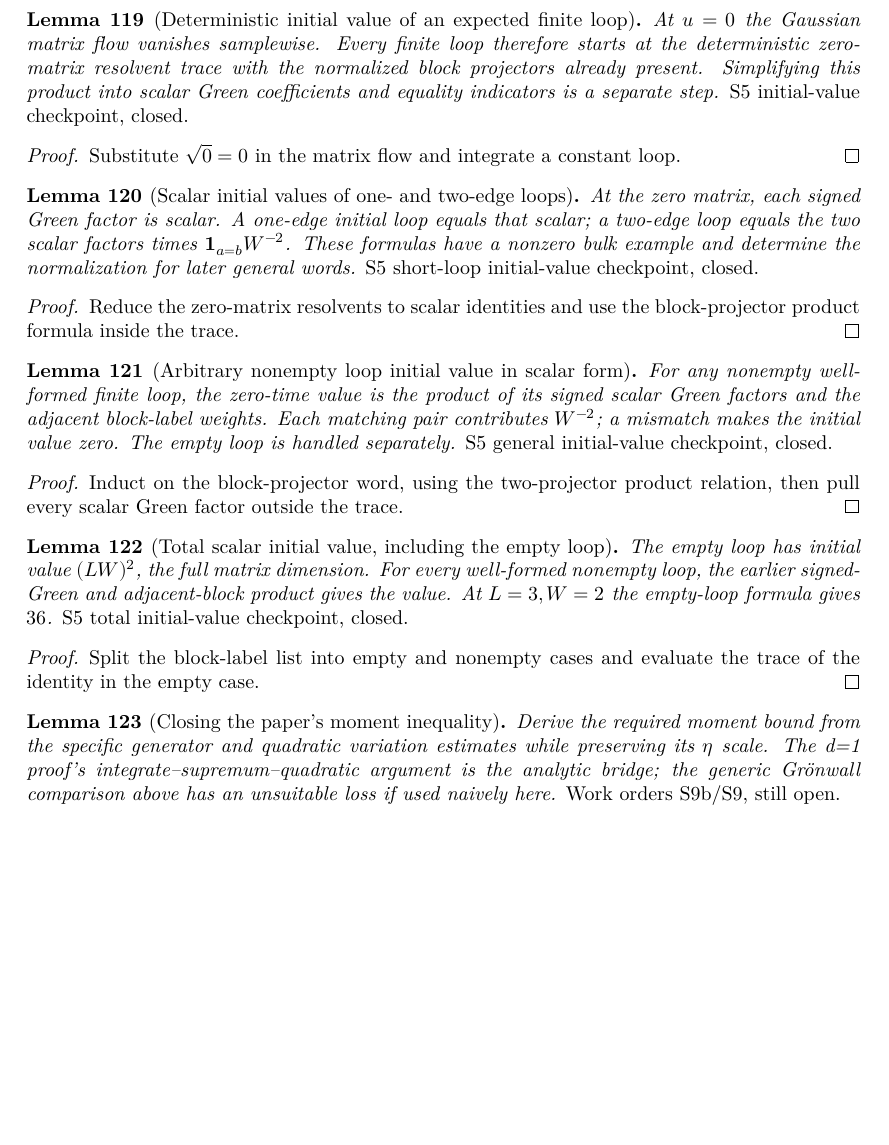
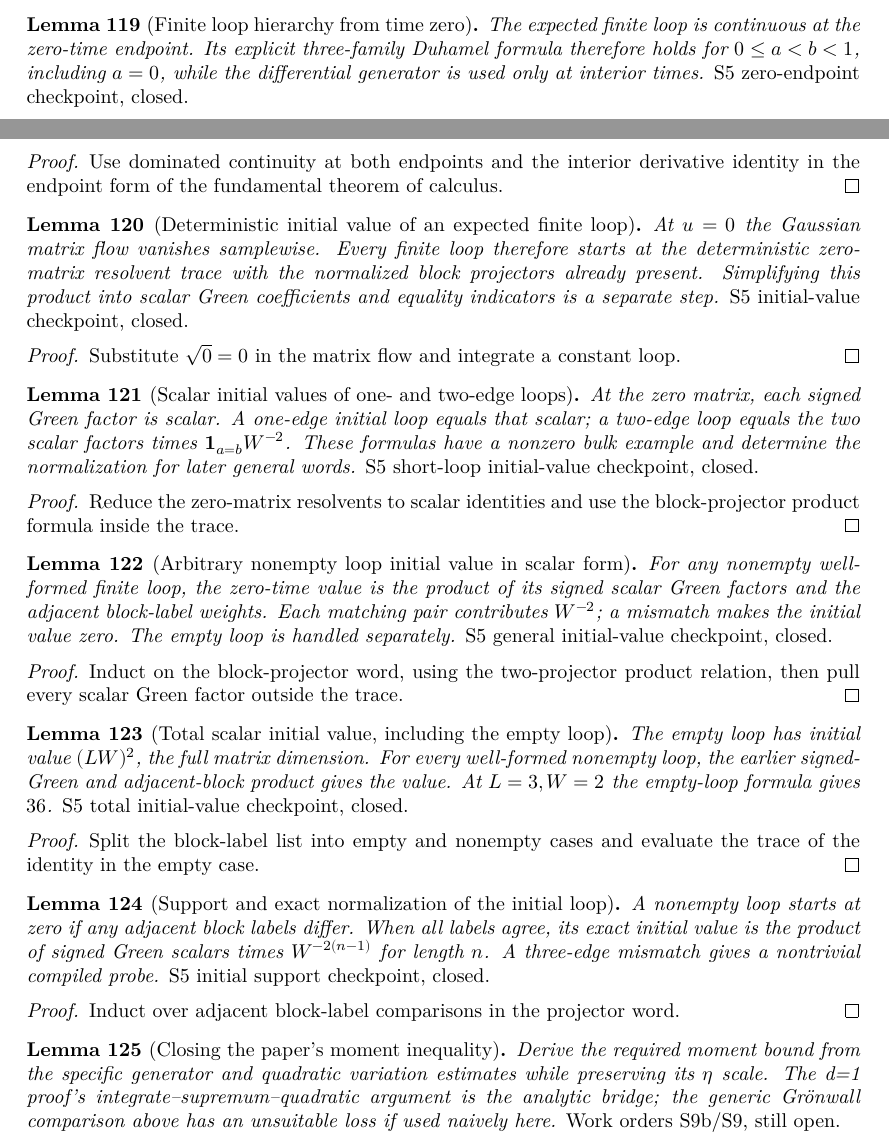
Before and after one commit to JYin80/Lean-RBM2d_arxiv-2503.07606, a LaTeX thesis (blueprint/src/print.tex, which reads blueprint/src/content.tex): part of page 22 of 29 before the commit and two parts of pages 21 and 22 of 29 after it, the two joined at a grey line, cut at the place of the change, the shorter picture padded with empty space. Compiled offline with XeLaTeX.

Commit message:
Extend finite loop Duhamel to time zero

```diff
--- a/blueprint/src/content.tex
+++ b/blueprint/src/content.tex
@@ -1868,6 +1868,22 @@ $G_s=(\sqrt sH-z_s)^{-1}$.
   finite cut sums; use the conditional fundamental-theorem step.
 \end{proof}
 
+\begin{lemma}[Finite loop hierarchy from time zero]
+  \label{lem:loop-hierarchy-integral-zero}
+  \uses{lem:loop-hierarchy-cut-continuity}
+  \lean{RBM.Gauss.continuousOn_expected_gloop_spectralZ,
+        RBM.Gauss.expected_gloop_hierarchy_integral_of_nonneg,
+        RBM.Gauss.expected_gloop_hierarchy_integral_zero}\leanok
+  The expected finite loop is continuous at the zero-time endpoint. Its
+  explicit three-family Duhamel formula therefore holds for
+  $0\leq a<b<1$, including $a=0$, while the differential generator is
+  used only at interior times. \emph{S5 zero-endpoint checkpoint, closed.}
+\end{lemma}
+\begin{proof}\leanok
+  Use dominated continuity at both endpoints and the interior derivative
+  identity in the endpoint form of the fundamental theorem of calculus.
+\end{proof}
+
 \begin{lemma}[Deterministic initial value of an expected finite loop]
   \label{lem:loop-initial-value}
   \uses{lem:loop-expectation-derivative,
@@ -1944,6 +1960,23 @@ $G_s=(\sqrt sH-z_s)^{-1}$.
   the trace of the identity in the empty case.
 \end{proof}
 
+\begin{lemma}[Support and exact normalization of the initial loop]
+  \label{lem:loop-initial-support}
+  \uses{lem:loop-initial-total}
+  \lean{RBM.Gauss.AdjacentMismatch,
+        RBM.Gauss.adjacentBlockWeight_zero_of_mismatch,
+        RBM.Gauss.adjacentBlockWeight_all_same,
+        RBM.Gauss.initialLoopValue_zero_of_adjacentMismatch,
+        RBM.Gauss.initialLoopValue_all_same}\leanok
+  A nonempty loop starts at zero if any adjacent block labels differ.
+  When all labels agree, its exact initial value is the product of signed
+  Green scalars times $W^{-2(n-1)}$ for length $n$. A three-edge mismatch
+  gives a nontrivial compiled probe. \emph{S5 initial support checkpoint, closed.}
+\end{lemma}
+\begin{proof}\leanok
+  Induct over adjacent block-label comparisons in the projector word.
+\end{proof}
+
 \begin{lemma}[Closing the paper's moment inequality]\label{lem:gronwall}
   \uses{lem:generator, lem:moment-closing-base, lem:moment-time-cont,
          lem:flow-time-cont, lem:green-time-cont, lem:loop-time-cont,
```
Also changed, not shown: docs/STATUS.md (+8 -8 lines), docs/TASKS.md (+4 -2 lines), 3 other files.
